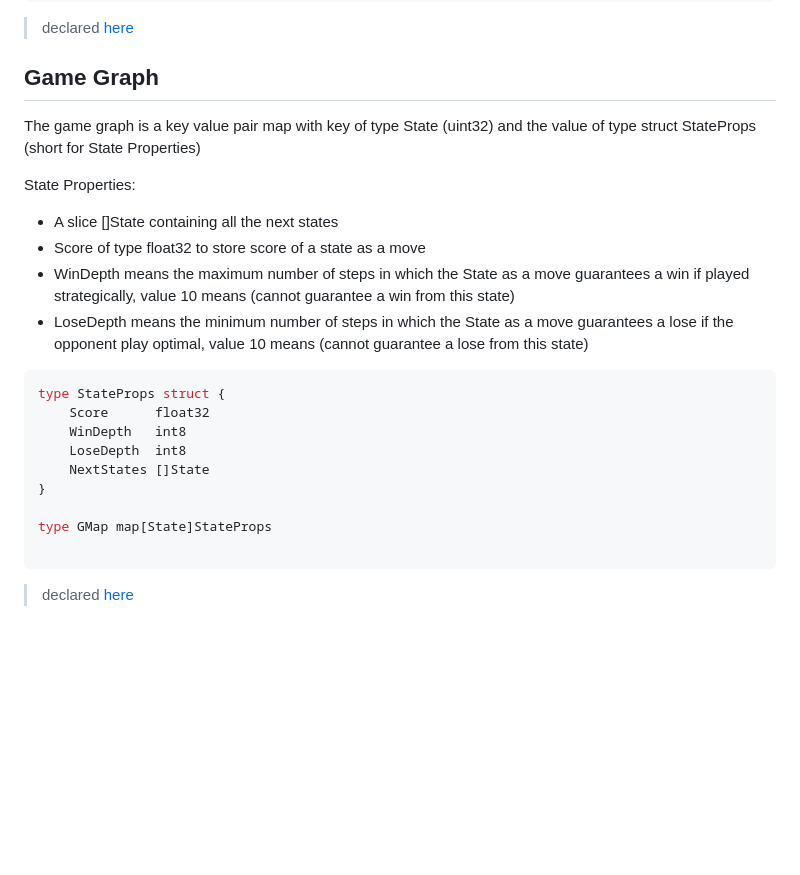
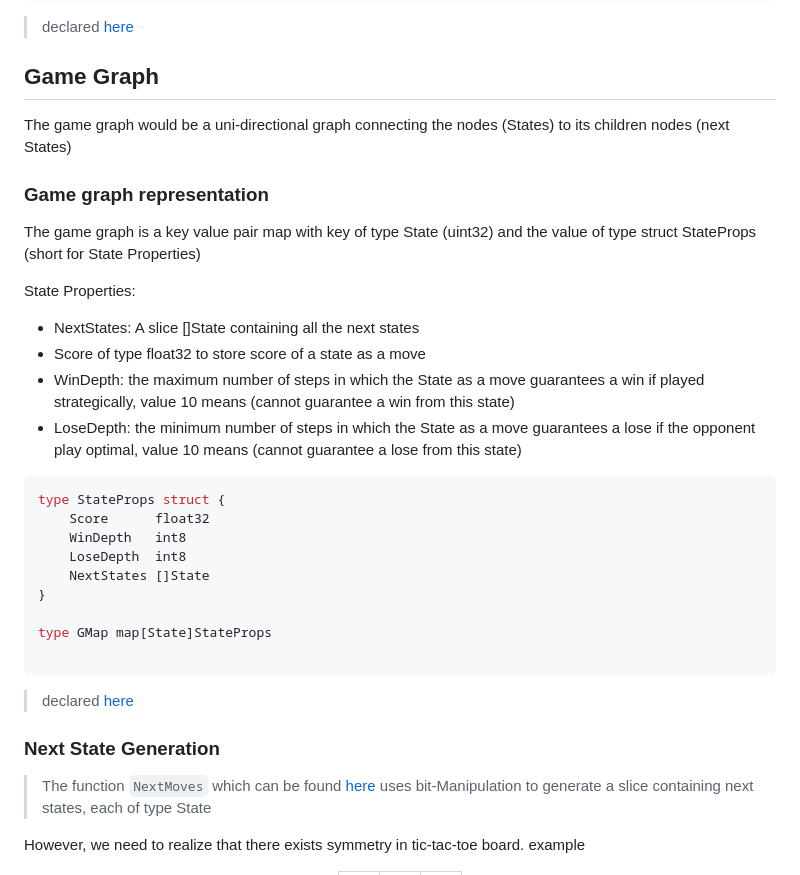
Before and after one commit to utkarsh-naman/3T, a Markdown page: Docs/docs.md, the part around one of its changes. Drawn GitHub-style; blank space fills up the shorter version.

````diff
--- a/Docs/docs.md
+++ b/Docs/docs.md
@@ -128,14 +128,17 @@ type State uint32
 >declared [here](../src/model/structure.go#L7)
 ## Game Graph
 
+The game graph would be a uni-directional graph connecting the nodes (States) to its children nodes (next States)
+
+### Game graph representation
 The game graph is a key value pair map with key of type State (uint32)
 and the value of type struct StateProps (short for State Properties)
 
 State Properties:
-* A slice []State containing all the next states
+* NextStates: A slice []State containing all the next states
 * Score of type float32 to store score of a state as a move
-* WinDepth means the maximum number of steps in which the State as a move guarantees a win if played strategically, value 10 means (cannot guarantee a win from this state)
-* LoseDepth means the minimum number of steps in which the State as a move guarantees a lose if the opponent play optimal, value 10 means (cannot guarantee a lose from this state)
+* WinDepth: the maximum number of steps in which the State as a move guarantees a win if played strategically, value 10 means (cannot guarantee a win from this state)
+* LoseDepth: the minimum number of steps in which the State as a move guarantees a lose if the opponent play optimal, value 10 means (cannot guarantee a lose from this state)
 
 ```go
 type StateProps struct {
@@ -149,3 +152,18 @@ type GMap map[State]StateProps
 
 ```
 >declared [here](../src/model/map.go#L11-L18)
+
+### Next State Generation
+
+>The function `NextMoves` which can be found [here](../src/utils/nextstates.go#L11-L40) </br>
+> uses bit-Manipulation to generate a slice containing next states, each of type State</br>
+
+However, we need to realize that there exists symmetry in tic-tac-toe board.
+example
+
+
+
+
+
+<div align="center" style="display:flex; gap:40px;">
+
````
Also changed, not shown: other parts of Docs/docs.md (+39 -2 lines).
